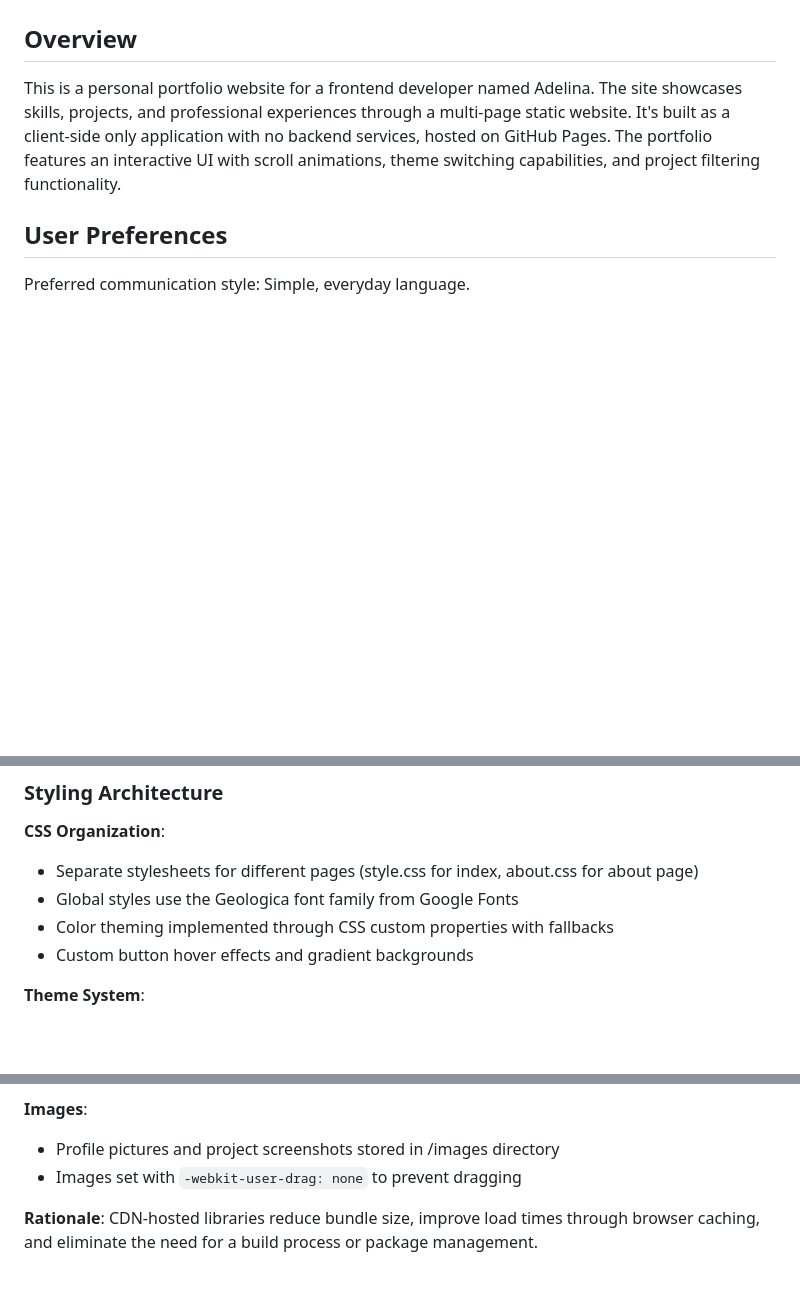
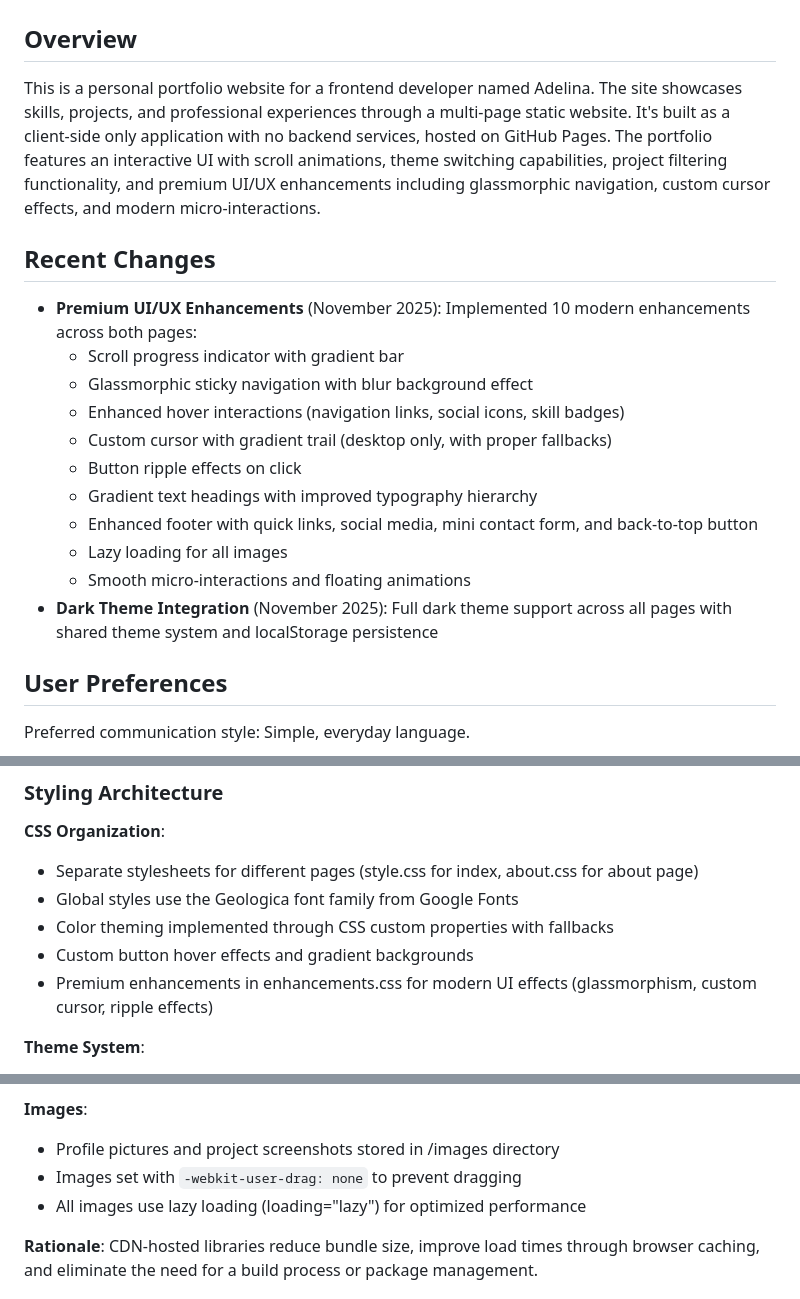
Before and after one commit to tabbytadi/My-Portfolio, a Markdown page: replit.md, 3 parts joined by grey strips. GitHub-like rendering; blank space fills up the shorter version.

Commit message:
Add modern UI/UX enhancements and theme support
Updates replit.md to detail premium UI/UX enhancements like glassmorphism, custom cursors, and micro-interactions, alongside dark theme integration and lazy loading for images.

Replit-Commit-Author: Agent
Replit-Commit-Session-Id: 7c56af52-adf4-4989-a380-10ec9734206e
Replit-Commit-Checkpoint-Type: full_checkpoint
Replit-Commit-Event-Id: 57d4d205-2efc-481d-b2d5-1cf0280bad67
Replit-Commit-Screenshot-Url: https://storage.googleapis.com/screenshot-production-us-central1/27bfd721-0cda-4e34-8a85-4ea94d152add/7c56af52-adf4-4989-a380-10ec9734206e/kmvOCUG

```diff
--- a/replit.md
+++ b/replit.md
@@ -2,7 +2,21 @@
 
 ## Overview
 
-This is a personal portfolio website for a frontend developer named Adelina. The site showcases skills, projects, and professional experiences through a multi-page static website. It's built as a client-side only application with no backend services, hosted on GitHub Pages. The portfolio features an interactive UI with scroll animations, theme switching capabilities, and project filtering functionality.
+This is a personal portfolio website for a frontend developer named Adelina. The site showcases skills, projects, and professional experiences through a multi-page static website. It's built as a client-side only application with no backend services, hosted on GitHub Pages. The portfolio features an interactive UI with scroll animations, theme switching capabilities, project filtering functionality, and premium UI/UX enhancements including glassmorphic navigation, custom cursor effects, and modern micro-interactions.
+
+## Recent Changes
+
+- **Premium UI/UX Enhancements** (November 2025): Implemented 10 modern enhancements across both pages:
+  - Scroll progress indicator with gradient bar
+  - Glassmorphic sticky navigation with blur background effect
+  - Enhanced hover interactions (navigation links, social icons, skill badges)
+  - Custom cursor with gradient trail (desktop only, with proper fallbacks)
+  - Button ripple effects on click
+  - Gradient text headings with improved typography hierarchy
+  - Enhanced footer with quick links, social media, mini contact form, and back-to-top button
+  - Lazy loading for all images
+  - Smooth micro-interactions and floating animations
+- **Dark Theme Integration** (November 2025): Full dark theme support across all pages with shared theme system and localStorage persistence
 
 ## User Preferences
 
@@ -56,6 +70,7 @@ Preferred communication style: Simple, everyday language.
 - Global styles use the Geologica font family from Google Fonts
 - Color theming implemented through CSS custom properties with fallbacks
 - Custom button hover effects and gradient backgrounds
+- Premium enhancements in enhancements.css for modern UI effects (glassmorphism, custom cursor, ripple effects)
 
 **Theme System**:
 - Dual theme support (light/dark) using CSS custom properties
@@ -78,6 +93,7 @@ Preferred communication style: Simple, everyday language.
 **Images**:
 - Profile pictures and project screenshots stored in /images directory
 - Images set with `-webkit-user-drag: none` to prevent dragging
+- All images use lazy loading (loading="lazy") for optimized performance
 
 **Rationale**: CDN-hosted libraries reduce bundle size, improve load times through browser caching, and eliminate the need for a build process or package management.
 
```
